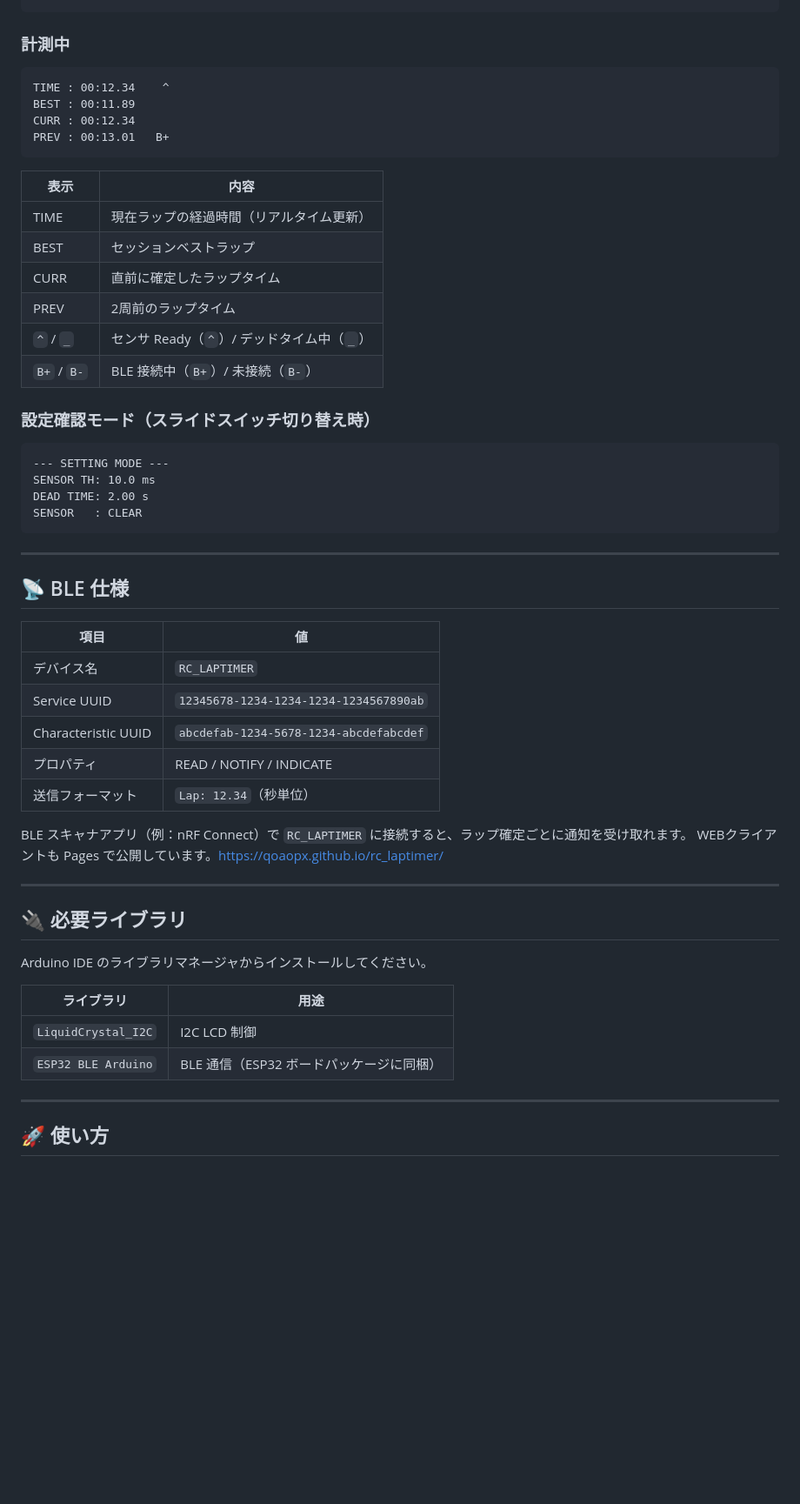
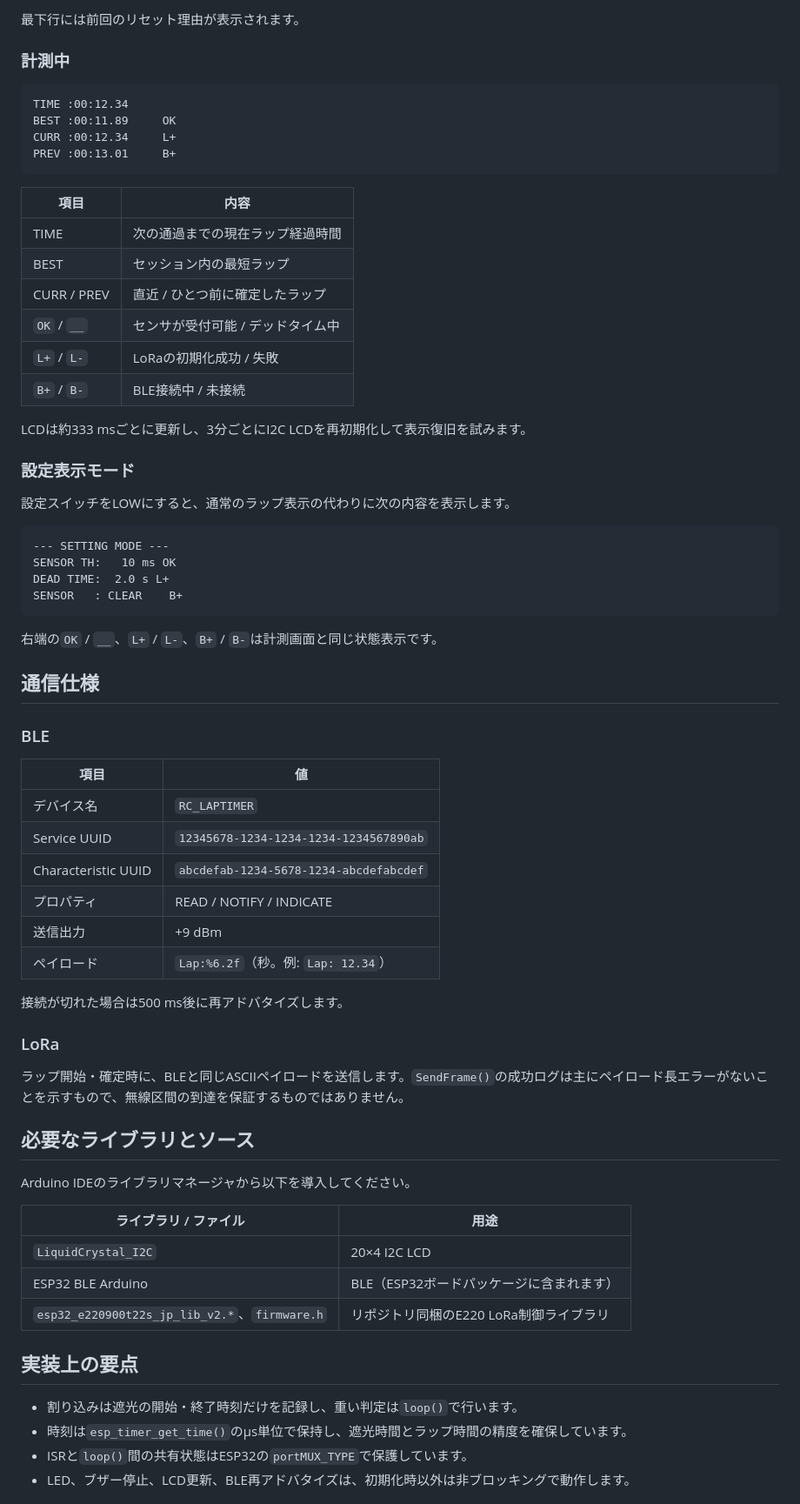
Before and after one commit to qoAopx/rc_laptimer, a Markdown page: README.md, the part around one of its changes. Shown at 87% size. Drawn GitHub-style; blank space fills up the shorter version.

````diff
--- a/README.md
+++ b/README.md
@@ -69,35 +72,43 @@ ESP32 と光電式センサを使ったラジコン用ラップタイマーで
 ```
+
+最下行には前回のリセット理由が表示されます。
 
 ### 計測中
 
 ```text
-TIME : 00:12.34    ^
-BEST : 00:11.89
-CURR : 00:12.34
-PREV : 00:13.01   B+
+TIME :00:12.34
+BEST :00:11.89     OK
+CURR :00:12.34     L+
+PREV :00:13.01     B+
 ```
 
-| 表示 | 内容 |
+| 項目 | 内容 |
 | --- | --- |
-| TIME | 現在ラップの経過時間（リアルタイム更新） |
-| BEST | セッションベストラップ |
-| CURR | 直前に確定したラップタイム |
-| PREV | 2周前のラップタイム |
-| `^` / `_` | センサ Ready（`^`）/ デッドタイム中（`_`） |
-| `B+` / `B-` | BLE 接続中（`B+`）/ 未接続（`B-`） |
+| TIME | 次の通過までの現在ラップ経過時間 |
+| BEST | セッション内の最短ラップ |
+| CURR / PREV | 直近 / ひとつ前に確定したラップ |
+| `OK` / `__` | センサが受付可能 / デッドタイム中 |
+| `L+` / `L-` | LoRaの初期化成功 / 失敗 |
+| `B+` / `B-` | BLE接続中 / 未接続 |
 
-### 設定確認モード（スライドスイッチ切り替え時）
+LCDは約333 msごとに更新し、3分ごとにI2C LCDを再初期化して表示復旧を試みます。
+
+### 設定表示モード
+
+設定スイッチをLOWにすると、通常のラップ表示の代わりに次の内容を表示します。
 
 ```text
 --- SETTING MODE ---
-SENSOR TH: 10.0 ms
-DEAD TIME: 2.00 s
-SENSOR   : CLEAR
+SENSOR TH:   10 ms OK
+DEAD TIME:  2.0 s L+
+SENSOR   : CLEAR    B+
 ```
 
----
+右端の`OK` / `__`、`L+` / `L-`、`B+` / `B-`は計測画面と同じ状態表示です。
 
-## 📡 BLE 仕様
+## 通信仕様
+
+### BLE
 
 | 項目 | 値 |
 | --- | --- |
@@ -105,23 +116,29 @@ SENSOR   : CLEAR
 | Service UUID | `12345678-1234-1234-1234-1234567890ab` |
 | Characteristic UUID | `abcdefab-1234-5678-1234-abcdefabcdef` |
 | プロパティ | READ / NOTIFY / INDICATE |
-| 送信フォーマット | `Lap: 12.34`（秒単位） |
+| 送信出力 | +9 dBm |
+| ペイロード | `Lap:%6.2f`（秒。例: `Lap: 12.34`） |
 
-BLE スキャナアプリ（例：nRF Connect）で `RC_LAPTIMER` に接続すると、ラップ確定ごとに通知を受け取れます。
-WEBクライアントも Pages で公開しています。[https://qoaopx.github.io/rc_laptimer/](https://qoaopx.github.io/rc_laptimer/)
+接続が切れた場合は500 ms後に再アドバタイズします。
 
----
+### LoRa
 
-## 🔌 必要ライブラリ
+ラップ開始・確定時に、BLEと同じASCIIペイロードを送信します。`SendFrame()`の成功ログは主にペイロード長エラーがないことを示すもので、無線区間の到達を保証するものではありません。
 
-Arduino IDE のライブラリマネージャからインストールしてください。
+## 必要なライブラリとソース
 
-| ライブラリ | 用途 |
+Arduino IDEのライブラリマネージャから以下を導入してください。
+
+| ライブラリ / ファイル | 用途 |
 | --- | --- |
-| `LiquidCrystal_I2C` | I2C LCD 制御 |
-| `ESP32 BLE Arduino` | BLE 通信（ESP32 ボードパッケージに同梱） |
+| `LiquidCrystal_I2C` | 20×4 I2C LCD |
+| ESP32 BLE Arduino | BLE（ESP32ボードパッケージに含まれます） |
+| `esp32_e220900t22s_jp_lib_v2.*`、`firmware.h` | リポジトリ同梱のE220 LoRa制御ライブラリ |
 
----
+## 実装上の要点
 
-## 🚀 使い方
+- 割り込みは遮光の開始・終了時刻だけを記録し、重い判定は`loop()`で行います。
+- 時刻は`esp_timer_get_time()`のμs単位で保持し、遮光時間とラップ時間の精度を確保しています。
+- ISRと`loop()`間の共有状態はESP32の`portMUX_TYPE`で保護しています。
+- LED、ブザー停止、LCD更新、BLE再アドバタイズは、初期化時以外は非ブロッキングで動作します。
 
````
Also changed, not shown: other parts of README.md (+51 -73 lines), docs/README.md (+70 -119 lines).
